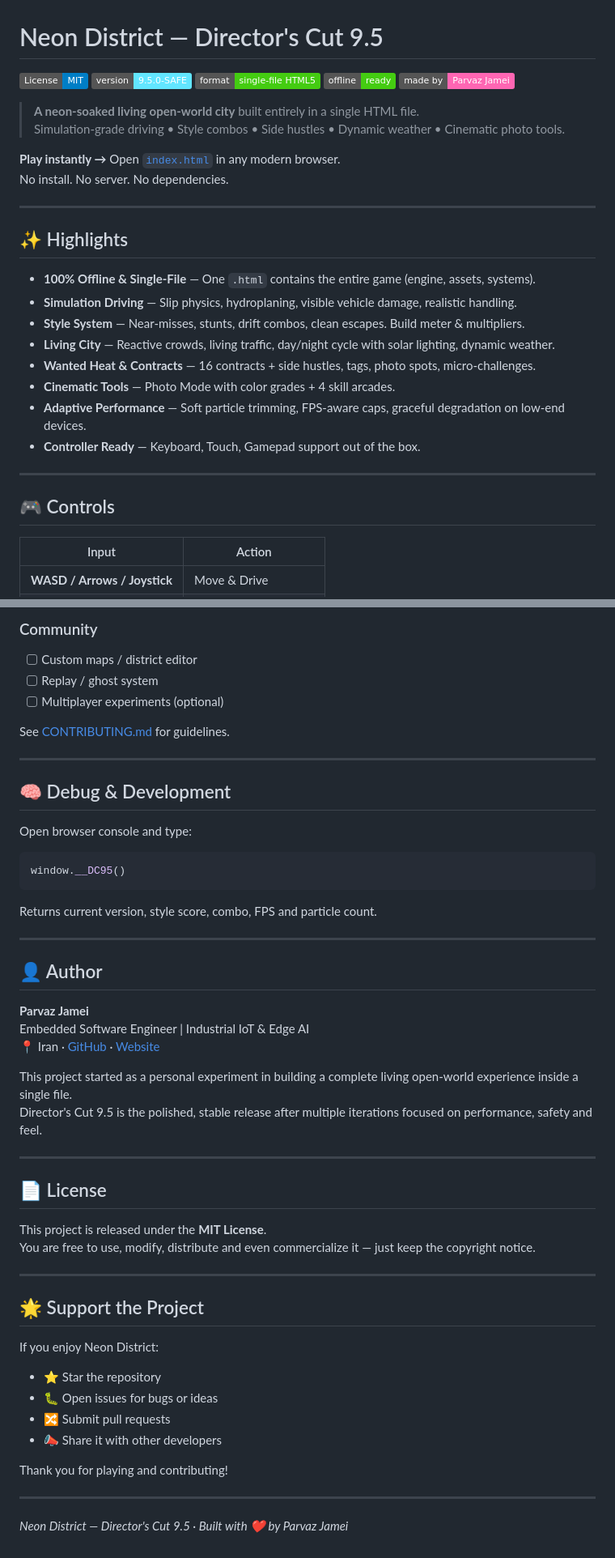
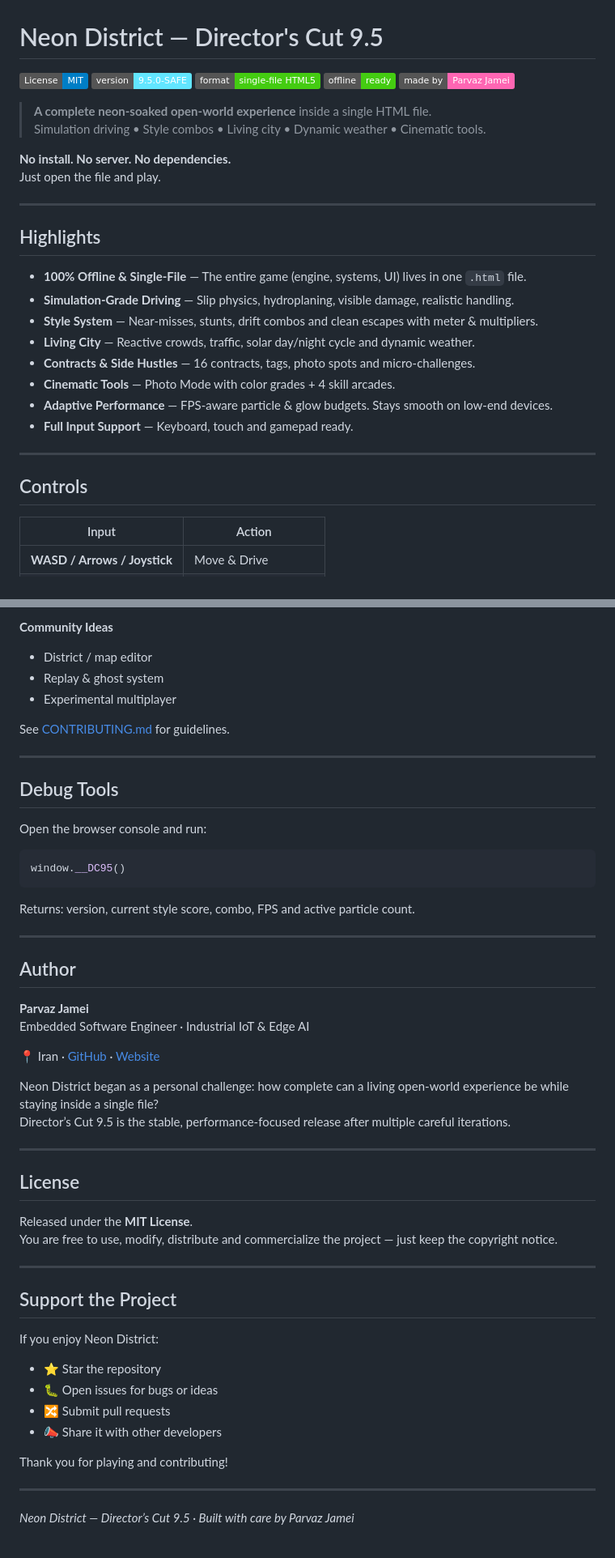
Before and after one commit to Parvaz-Jamei/neon-district, a Markdown page: README.md, 2 parts joined by grey strips. Shown at 81% size. Rendered like a GitHub page; badges without logos.

````diff
--- a/README.md
+++ b/README.md
@@ -6,28 +6,28 @@
 [![Offline](https://img.shields.io/badge/offline-ready-brightgreen)](#)
 [![Made by](https://img.shields.io/badge/made%20by-Parvaz%20Jamei-ff66b3)](https://github.com/Parvaz-Jamei)
 
-> **A neon-soaked living open-world city** built entirely in a single HTML file.
-> Simulation-grade driving • Style combos • Side hustles • Dynamic weather • Cinematic photo tools.
+> **A complete neon-soaked open-world experience** inside a single HTML file.
+> Simulation driving • Style combos • Living city • Dynamic weather • Cinematic tools.
 
-**Play instantly →** Open [`index.html`](index.html) in any modern browser.
-No install. No server. No dependencies.
+**No install. No server. No dependencies.**
+Just open the file and play.
 
 ---
 
-## ✨ Highlights
+## Highlights
 
-- **100% Offline & Single-File** — One `.html` contains the entire game (engine, assets, systems).
-- **Simulation Driving** — Slip physics, hydroplaning, visible vehicle damage, realistic handling.
-- **Style System** — Near-misses, stunts, drift combos, clean escapes. Build meter & multipliers.
-- **Living City** — Reactive crowds, living traffic, day/night cycle with solar lighting, dynamic weather.
-- **Wanted Heat & Contracts** — 16 contracts + side hustles, tags, photo spots, micro-challenges.
+- **100% Offline & Single-File** — The entire game (engine, systems, UI) lives in one `.html` file.
+- **Simulation-Grade Driving** — Slip physics, hydroplaning, visible damage, realistic handling.
+- **Style System** — Near-misses, stunts, drift combos and clean escapes with meter & multipliers.
+- **Living City** — Reactive crowds, traffic, solar day/night cycle and dynamic weather.
+- **Contracts & Side Hustles** — 16 contracts, tags, photo spots and micro-challenges.
 - **Cinematic Tools** — Photo Mode with color grades + 4 skill arcades.
-- **Adaptive Performance** — Soft particle trimming, FPS-aware caps, graceful degradation on low-end devices.
-- **Controller Ready** — Keyboard, Touch, Gamepad support out of the box.
+- **Adaptive Performance** — FPS-aware particle & glow budgets. Stays smooth on low-end devices.
+- **Full Input Support** — Keyboard, touch and gamepad ready.
 
 ---
 
-## 🎮 Controls
+## Controls
 
 | Input | Action |
 |-------|--------|
@@ -118,44 +118,45 @@ We welcome contributors! Here are high-impact areas:
 
-### Community
-- [ ] Custom maps / district editor
-- [ ] Replay / ghost system
-- [ ] Multiplayer experiments (optional)
+**Community Ideas**
+- District / map editor
+- Replay & ghost system
+- Experimental multiplayer
 
 See [CONTRIBUTING.md](CONTRIBUTING.md) for guidelines.
 
 ---
 
-## 🧠 Debug & Development
+## Debug Tools
 
-Open browser console and type:
+Open the browser console and run:
 
 ```js
 window.__DC95()
 ```
 
-Returns current version, style score, combo, FPS and particle count.
+Returns: version, current style score, combo, FPS and active particle count.
 
 ---
 
-## 👤 Author
+## Author
 
 **Parvaz Jamei**
-Embedded Software Engineer | Industrial IoT & Edge AI
+Embedded Software Engineer · Industrial IoT & Edge AI
+
 📍 Iran · [GitHub](https://github.com/Parvaz-Jamei) · [Website](https://proio.ir)
 
-This project started as a personal experiment in building a complete living open-world experience inside a single file.
-Director's Cut 9.5 is the polished, stable release after multiple iterations focused on performance, safety and feel.
+Neon District began as a personal challenge: how complete can a living open-world experience be while staying inside a single file?
+Director’s Cut 9.5 is the stable, performance-focused release after multiple careful iterations.
 
 ---
 
-## 📄 License
+## License
 
-This project is released under the **MIT License**.
-You are free to use, modify, distribute and even commercialize it — just keep the copyright notice.
+Released under the **MIT License**.
+You are free to use, modify, distribute and commercialize the project — just keep the copyright notice.
 
 ---
 
-## 🌟 Support the Project
+## Support the Project
 
 If you enjoy Neon District:
 
@@ -168,4 +169,4 @@ Thank you for playing and contributing!
 
 ---
 
-*Neon District — Director's Cut 9.5 · Built with ❤️ by Parvaz Jamei*
+*Neon District — Director’s Cut 9.5 · Built with care by Parvaz Jamei*
````
Also changed, not shown: other parts of README.md (+40 -40 lines).
